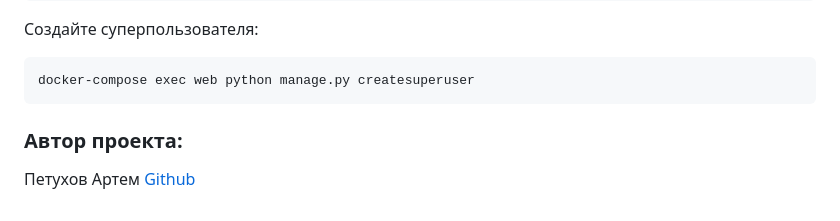
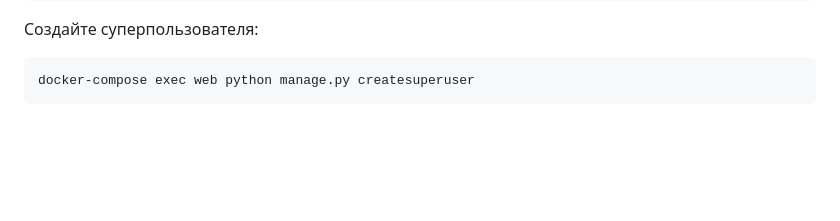
Before and after one commit to barsu8/social_network, a Markdown page: README.md, the part around the change. Drawn GitHub-style; blank space fills up the shorter version.

````diff
--- a/README.md
+++ b/README.md
@@ -98,7 +98,3 @@ docker-compose exec web python manage.py loaddata fixtures.json
 ```
 docker-compose exec web python manage.py createsuperuser
 ```
-
-
-### Автор проекта:
-Петухов Артем [Github](https://github.com/mityasun)
````
